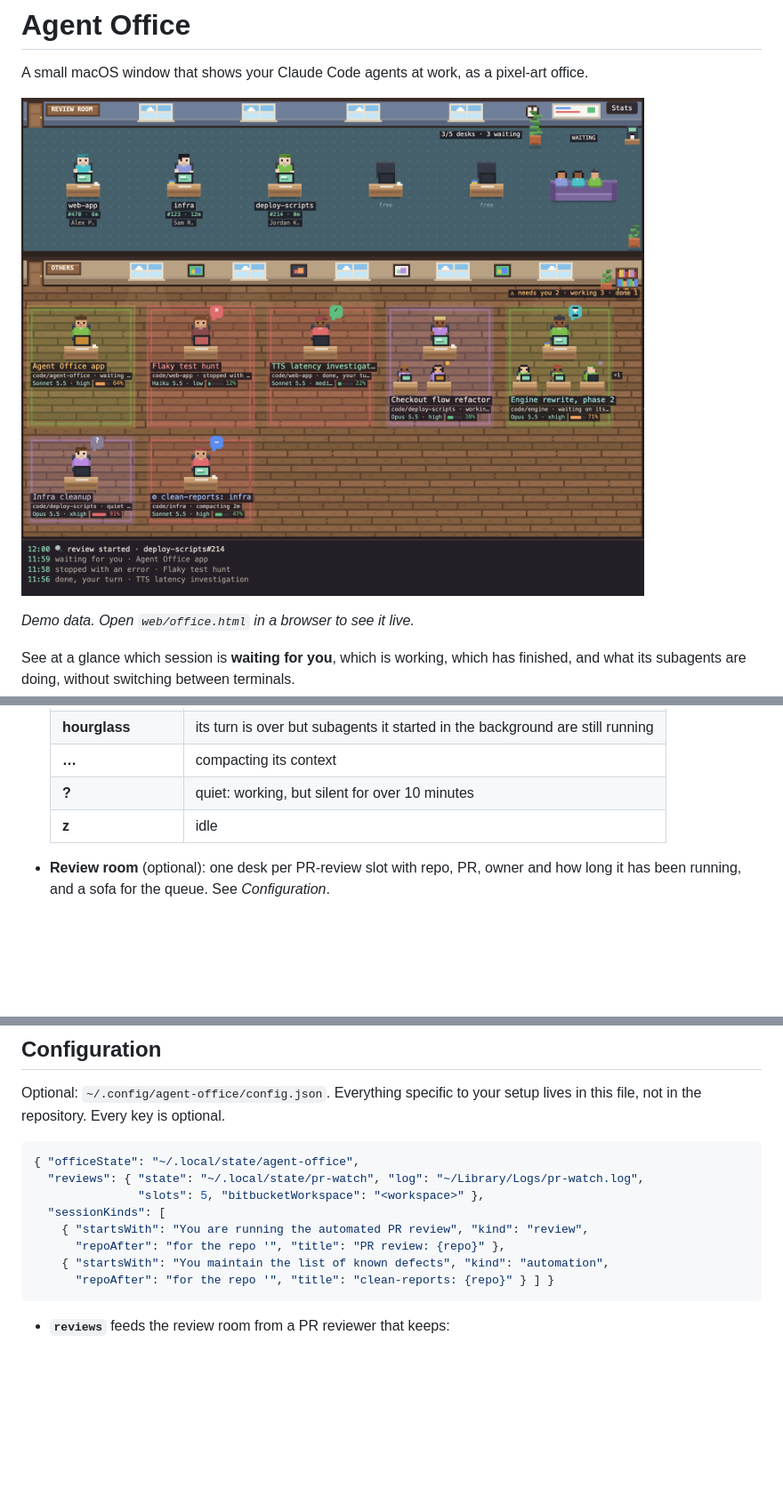
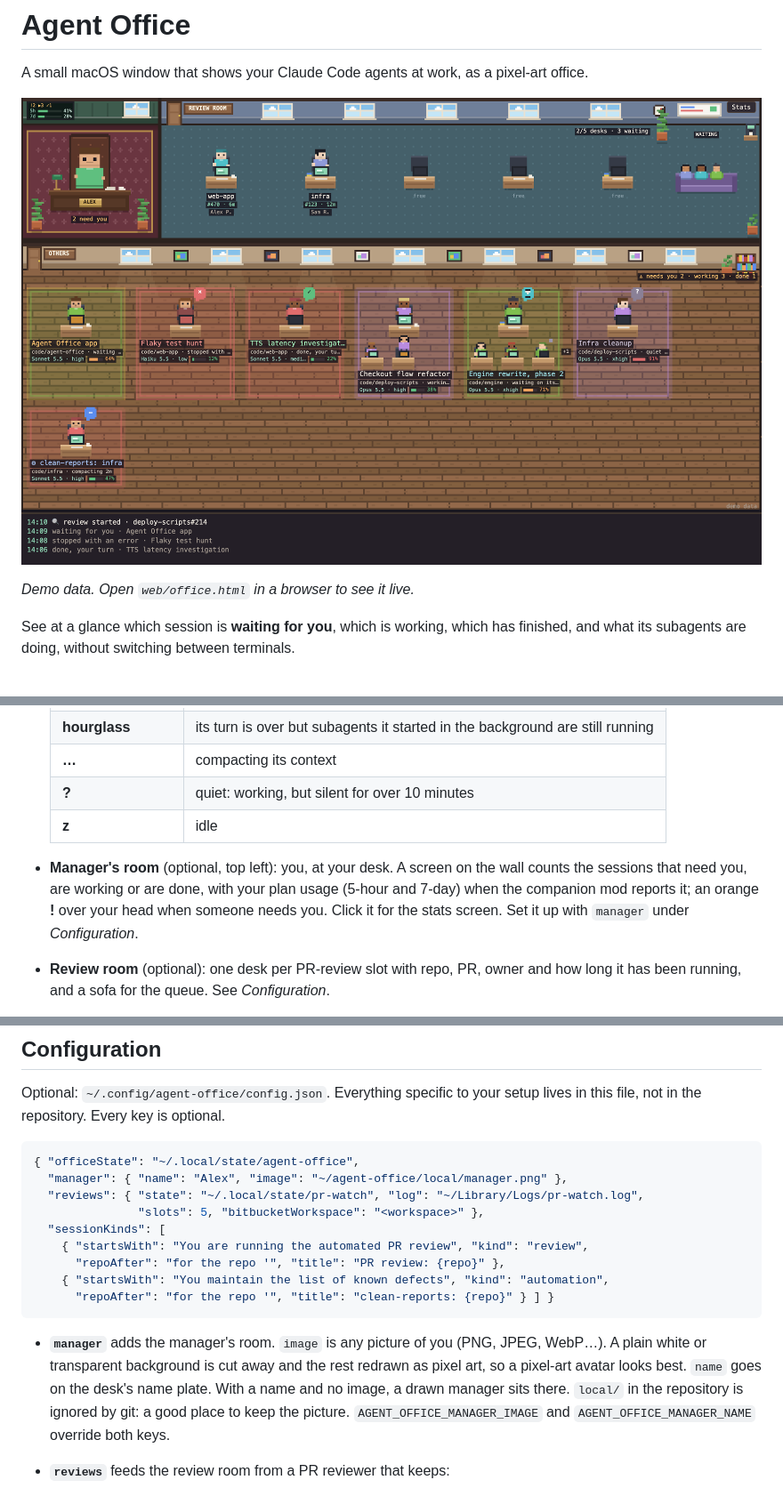
Before and after one commit to ArdaThePolat/agent-office, a Markdown page: README.md, 3 parts joined by grey strips. Shown at 89% size. GitHub-like rendering; pictures changed too: docs/screenshot.png; blank space fills up the shorter version.

````diff
--- a/README.md
+++ b/README.md
@@ -2,7 +2,7 @@
 
 A small macOS window that shows your Claude Code agents at work, as a pixel-art office.
 
-![Agent Office: three PR reviews at their desks and three in the queue on the sofa; below, Claude Code sessions with their subagents, each with its state, model and effort](docs/screenshot.png)
+![Agent Office: the manager at a desk in the corner office, two PR reviews at their desks and three in the queue on the sofa; below, Claude Code sessions with their subagents, each with its state, model and effort](docs/screenshot.png)
 
 *Demo data. Open `web/office.html` in a browser to see it live.*
 
@@ -57,6 +57,10 @@ Missing a prerequisite: `xcode-select --install` for the command-line tools, `br
   | **?** | quiet: working, but silent for over 10 minutes |
   | **z** | idle |
 
+- **Manager's room** (optional, top left): you, at your desk. A screen on the wall counts the
+  sessions that need you, are working or are done, with your plan usage (5-hour and 7-day) when
+  the companion mod reports it; an orange **!** over your head when someone needs you. Click it
+  for the stats screen. Set it up with `manager` under *Configuration*.
 - **Review room** (optional): one desk per PR-review slot with repo, PR, owner and how long it has
   been running, and a sofa for the queue. See *Configuration*.
 - **Log strip**: general events only (session waiting for you, done, subagent started / finished,
@@ -128,6 +132,7 @@ file, not in the repository. Every key is optional.
 
 ```json
 { "officeState": "~/.local/state/agent-office",
+  "manager": { "name": "Alex", "image": "~/agent-office/local/manager.png" },
   "reviews": { "state": "~/.local/state/pr-watch", "log": "~/Library/Logs/pr-watch.log",
                "slots": 5, "bitbucketWorkspace": "<workspace>" },
   "sessionKinds": [
@@ -137,6 +142,11 @@ file, not in the repository. Every key is optional.
       "repoAfter": "for the repo '", "title": "clean-reports: {repo}" } ] }
 ```
 
+- **`manager`** adds the manager's room. `image` is any picture of you (PNG, JPEG, WebP…). A plain
+  white or transparent background is cut away and the rest redrawn as pixel art, so a pixel-art
+  avatar looks best. `name` goes on the desk's name plate. With a name and no image, a drawn
+  manager sits there. `local/` in the repository is ignored by git: a good place to keep the
+  picture. `AGENT_OFFICE_MANAGER_IMAGE` and `AGENT_OFFICE_MANAGER_NAME` override both keys.
 - **`reviews`** feeds the review room from a PR reviewer that keeps:
   - `<state>/running/<repo>-<pr>`: one tab-separated line per review in progress (repo name, repo
     slug, PR number, commit, author, start time `HH:MM`, pid, title);
````
Also changed, not shown: 3 other files.
